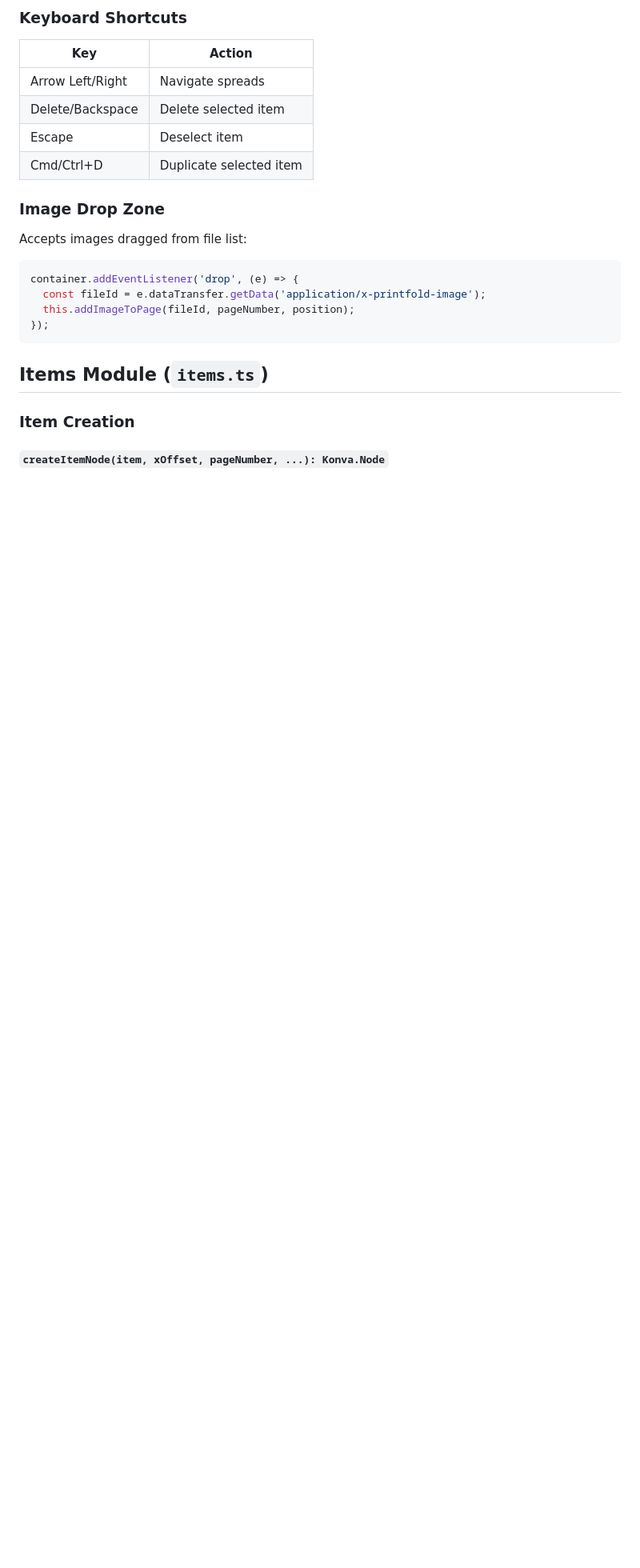
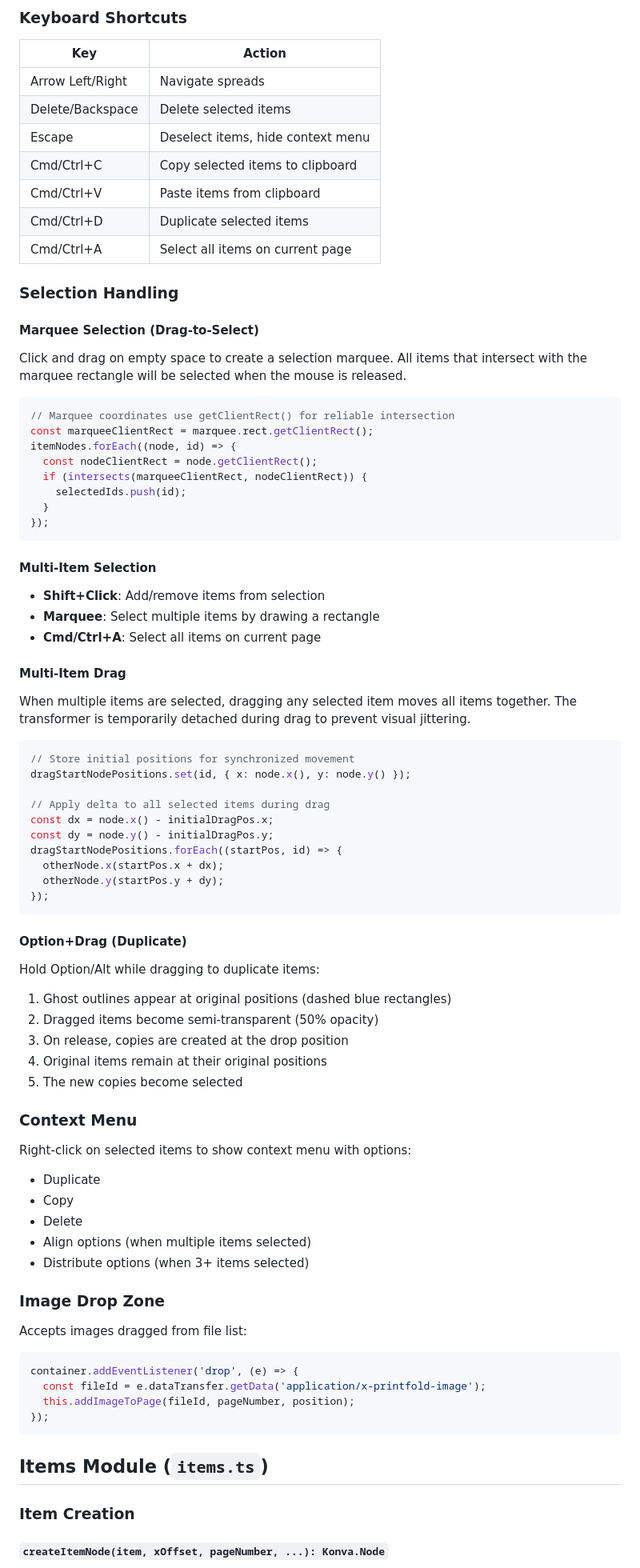
Before and after one commit to laffan/printfold, a Markdown page: docs/SpreadEditor.md, the part around one of its changes. Shown at 80% size. GitHub-like rendering; blank space fills up the shorter version.

````diff
--- a/docs/SpreadEditor.md
+++ b/docs/SpreadEditor.md
@@ -114,9 +117,71 @@ Renders a single page:
 | Key | Action |
 |-----|--------|
 | Arrow Left/Right | Navigate spreads |
-| Delete/Backspace | Delete selected item |
-| Escape | Deselect item |
-| Cmd/Ctrl+D | Duplicate selected item |
+| Delete/Backspace | Delete selected items |
+| Escape | Deselect items, hide context menu |
+| Cmd/Ctrl+C | Copy selected items to clipboard |
+| Cmd/Ctrl+V | Paste items from clipboard |
+| Cmd/Ctrl+D | Duplicate selected items |
+| Cmd/Ctrl+A | Select all items on current page |
+
+### Selection Handling
+
+#### Marquee Selection (Drag-to-Select)
+
+Click and drag on empty space to create a selection marquee. All items that intersect with the marquee rectangle will be selected when the mouse is released.
+
+```typescript
+// Marquee coordinates use getClientRect() for reliable intersection
+const marqueeClientRect = marquee.rect.getClientRect();
+itemNodes.forEach((node, id) => {
+  const nodeClientRect = node.getClientRect();
+  if (intersects(marqueeClientRect, nodeClientRect)) {
+    selectedIds.push(id);
+  }
+});
+```
+
+#### Multi-Item Selection
+
+- **Shift+Click**: Add/remove items from selection
+- **Marquee**: Select multiple items by drawing a rectangle
+- **Cmd/Ctrl+A**: Select all items on current page
+
+#### Multi-Item Drag
+
+When multiple items are selected, dragging any selected item moves all items together. The transformer is temporarily detached during drag to prevent visual jittering.
+
+```typescript
+// Store initial positions for synchronized movement
+dragStartNodePositions.set(id, { x: node.x(), y: node.y() });
+
+// Apply delta to all selected items during drag
+const dx = node.x() - initialDragPos.x;
+const dy = node.y() - initialDragPos.y;
+dragStartNodePositions.forEach((startPos, id) => {
+  otherNode.x(startPos.x + dx);
+  otherNode.y(startPos.y + dy);
+});
+```
+
+#### Option+Drag (Duplicate)
+
+Hold Option/Alt while dragging to duplicate items:
+
+1. Ghost outlines appear at original positions (dashed blue rectangles)
+2. Dragged items become semi-transparent (50% opacity)
+3. On release, copies are created at the drop position
+4. Original items remain at their original positions
+5. The new copies become selected
+
+### Context Menu
+
+Right-click on selected items to show context menu with options:
+- Duplicate
+- Copy
+- Delete
+- Align options (when multiple items selected)
+- Distribute options (when 3+ items selected)
 
 ### Image Drop Zone
 
````
Also changed, not shown: other parts of docs/SpreadEditor.md (+65 -7 lines), docs/README.md (+6 -1 lines).
